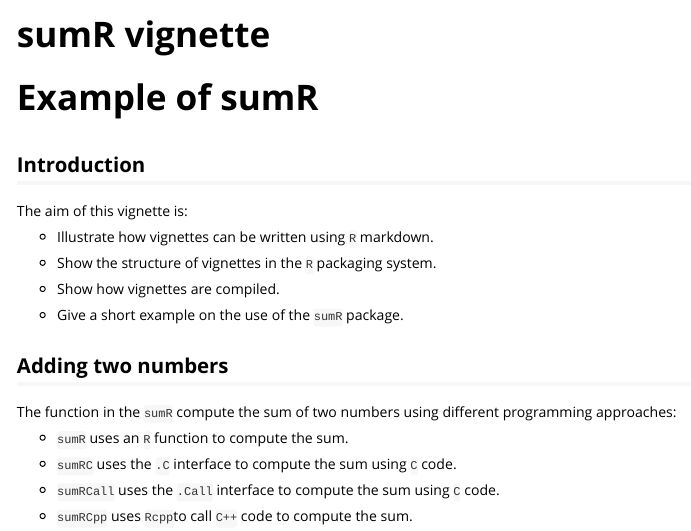
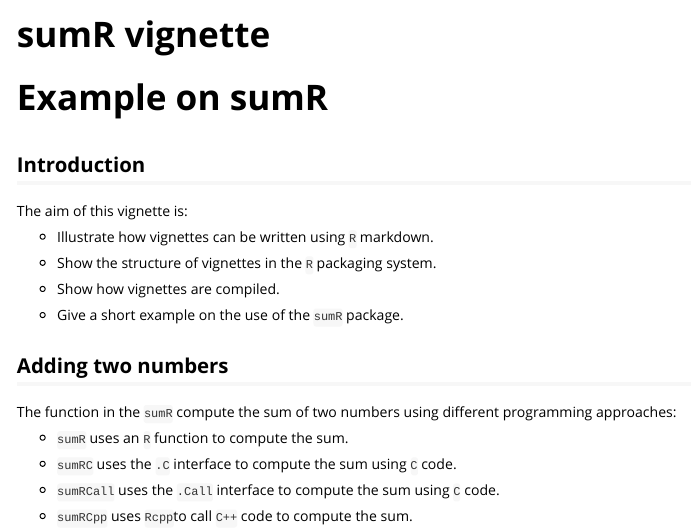
Before and after one commit to becarioprecario/sumR, an R Markdown document (vignettes/sumR2.Rmd): the page in a window 1100 px wide, from its top. Rendered offline with R 4.5, knitr and Pandoc, with nearby package versions; some code elsewhere in the file could not run offline.

Commit message:
Vignette changed.

```diff
--- a/vignettes/sumR.Rmd
+++ b/vignettes/sumR2.Rmd
@@ -2,12 +2,12 @@
 title: "sumR vignette"
 output: rmarkdown::html_vignette
 vignette: >
-  %\VignetteIndexEntry{sumR vignette}
+  %\VignetteIndexEntry{sumR2 vignette}
   %\VignetteEngine{knitr::rmarkdown}
   \usepackage[utf8]{inputenc}
 ---
 
-# Example of sumR
+# Example on sumR
 
 ## Introduction
 
```
